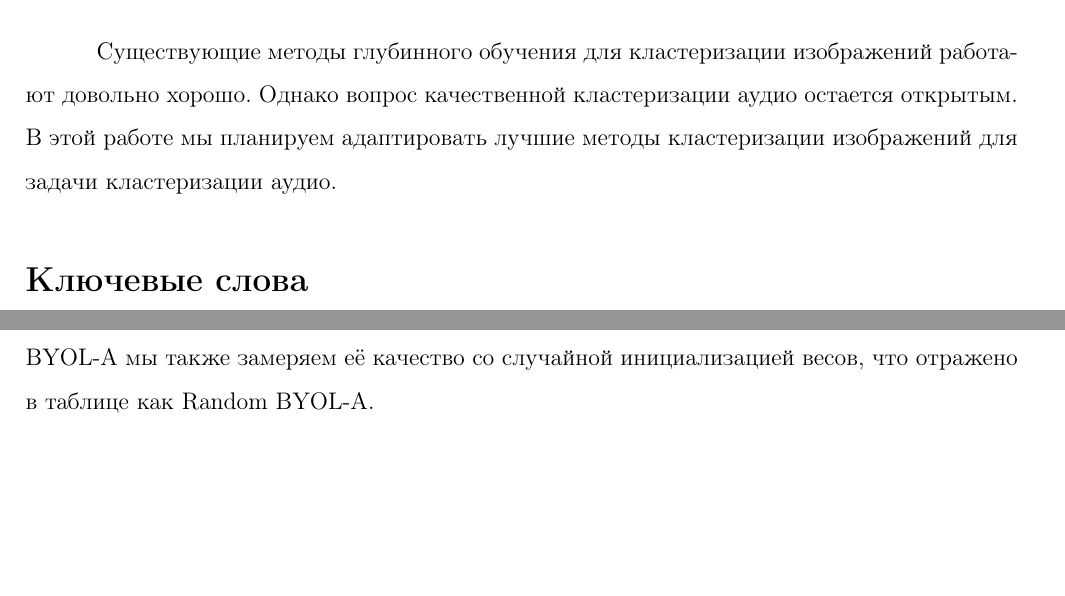
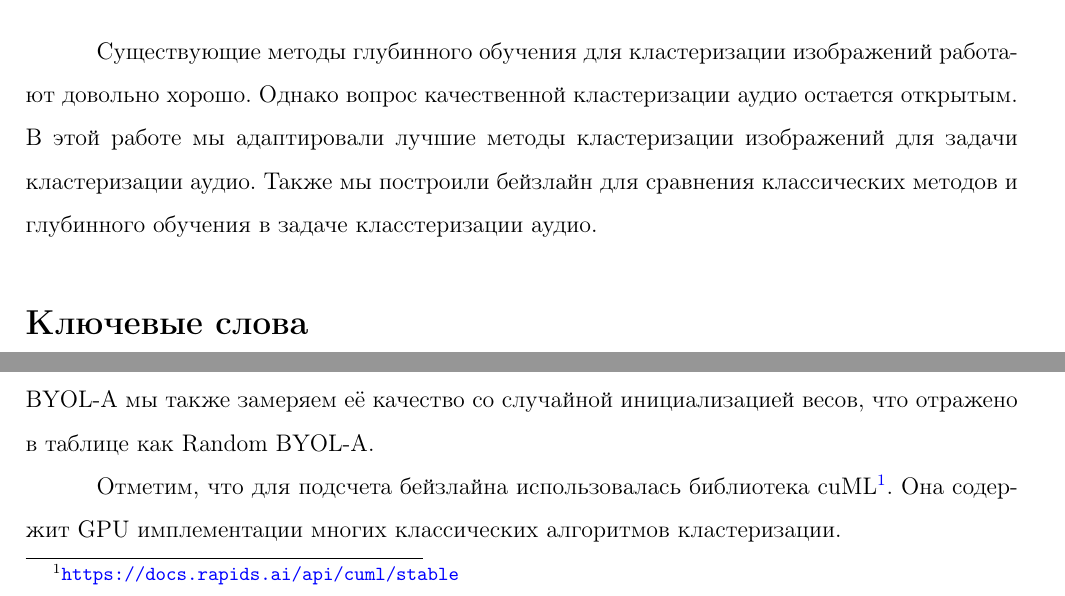
Before and after one commit to Garetonchick/audio_clusterization, a LaTeX document (report/final_report.tex): two parts of pages 3 and 12 of 20, joined at a grey line, cut so that both start at the same text, the shorter picture padded with empty space. Compiled offline with pdfLaTeX.

Commit message:
fix final report

```diff
--- a/report/final_report.tex
+++ b/report/final_report.tex
@@ -74,9 +74,11 @@ maxbibnames=99
 \section*{Аннотация}   % this is how to use russian
     Существующие методы глубинного обучения для кластеризации
     изображений работают довольно хорошо. Однако вопрос качественной
-    кластеризации аудио остается открытым. В этой работе мы планируем
-    адаптировать лучшие методы кластеризации изображений для
-    задачи кластеризации аудио.
+    кластеризации аудио остается открытым. В этой работе мы
+    адаптировали лучшие методы кластеризации изображений для
+    задачи кластеризации аудио. Также мы построили бейзлайн для
+    сравнения классических методов и глубинного обучения в задаче
+    класстеризации аудио.
 
 \addcontentsline{toc}{section}{Аннотация}
 
@@ -544,6 +546,11 @@ clustering \cite{agglomerative}.
 	\label{table:baselines}
 \end{table}
 
+Отметим, что для подсчета бейзлайна использовалась библиотека
+cuML\footnote{\url{https://docs.rapids.ai/api/cuml/stable}}.
+Она содержит GPU имплементации многих классических алгоритмов
+кластеризации.
+
 \section{Эксперименты}
 
 \subsection{SPICE для аудио}
```
Also changed, not shown: report/final_report.pdf, report/final_report.tex (26 more changed lines).
